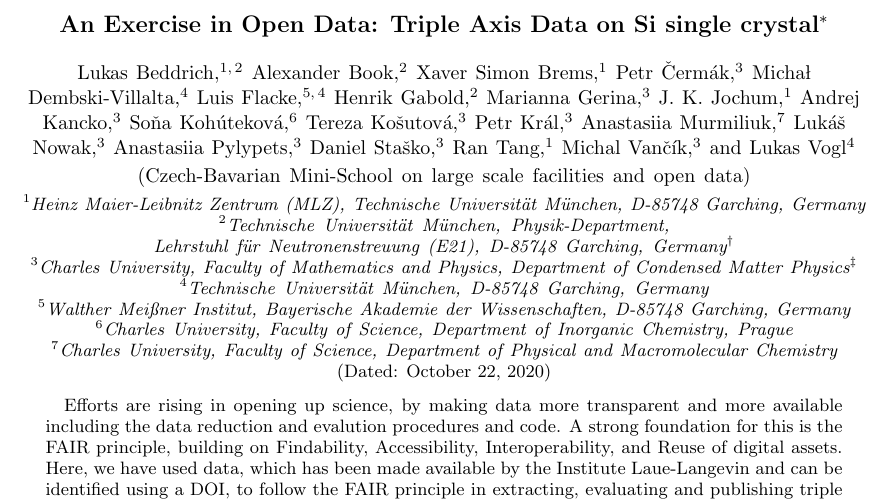
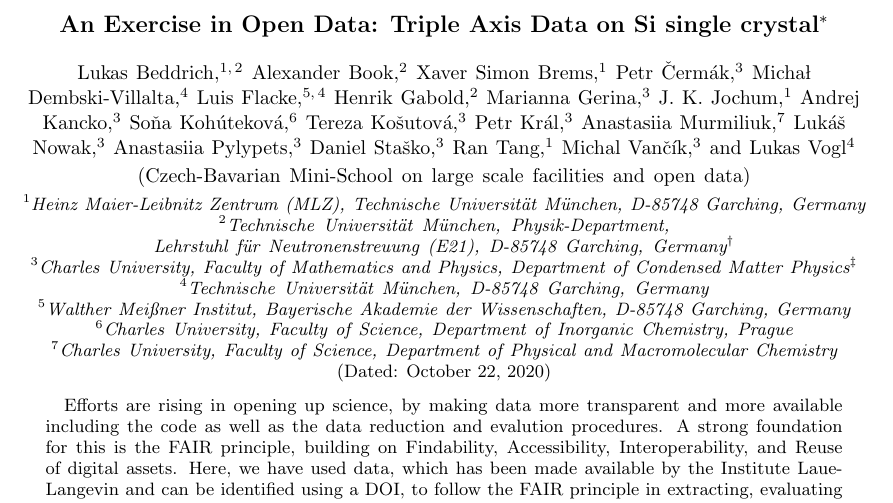
Before and after one commit to me2d09/silicon, a LaTeX paper (main.tex): part of page 1 of 2, cut so that both start at the same text. Compiled offline with pdfLaTeX.

Commit message:
Fix minor issues of a sentence

```diff
--- a/main.tex
+++ b/main.tex
@@ -138,7 +138,7 @@
 
 \begin{abstract}
 
-Efforts are rising in opening up science, by making data more transparent and more available including the data reduction and evalution procedures and code.
+Efforts are rising in opening up science, by making data more transparent and more available including the code as well as the data reduction and evalution procedures.
 A strong foundation for this is the FAIR principle, building on Findability, Accessibility, Interoperability, and Reuse of digital assets.
 Here, we have used data, which has been made available by the Institute Laue-Langevin and can be identified using a DOI, to follow the FAIR principle in extracting, evaluating and publishing triple axis data, recorded at IN3.
 
```
